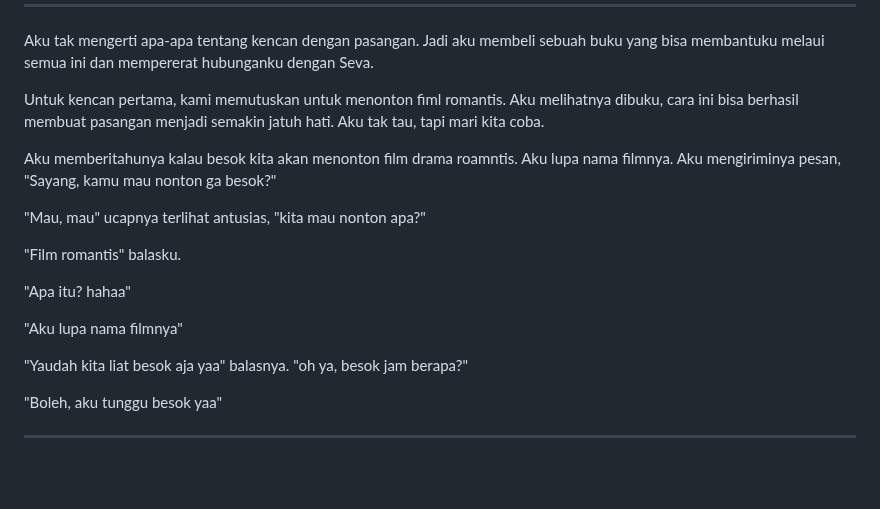
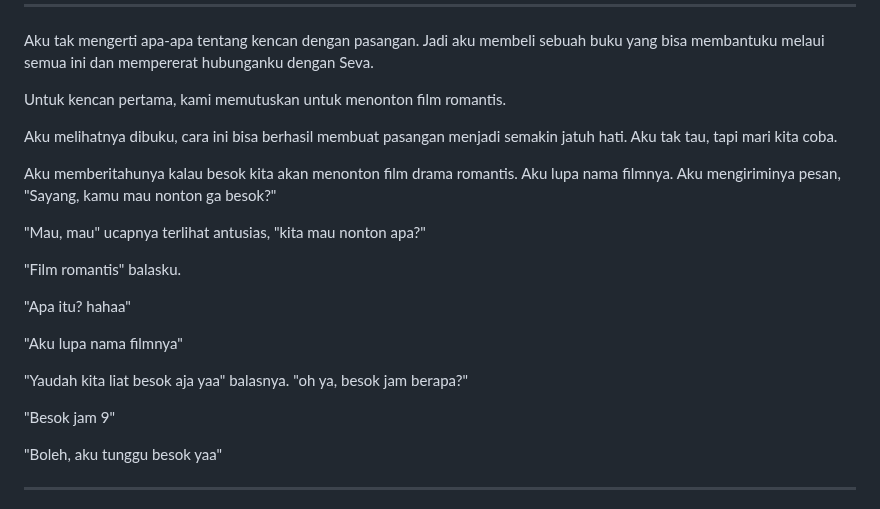
Before and after one commit to authorkejam/authornovel, a Markdown page: Short/BungaBintang/1BungaBintang.md, the part around the change. GitHub-like rendering; blank space fills up the shorter version.

```diff
--- a/Short/BungaBintang/1BungaBintang.md
+++ b/Short/BungaBintang/1BungaBintang.md
@@ -27,9 +27,11 @@ Dan dia menerimanya, "Aku mau" ucapnya tersenyum. Aku sangat bersyukur karena su
 
 Aku tak mengerti apa-apa tentang kencan dengan pasangan. Jadi aku membeli sebuah buku yang bisa membantuku melaui semua ini dan mempererat hubunganku dengan Seva.
 
-Untuk kencan pertama, kami memutuskan untuk menonton fiml romantis. Aku melihatnya dibuku, cara ini bisa berhasil membuat pasangan menjadi semakin jatuh hati. Aku tak tau, tapi mari kita coba.
+Untuk kencan pertama, kami memutuskan untuk menonton film romantis.
 
-Aku memberitahunya kalau besok kita akan menonton film drama roamntis. Aku lupa nama filmnya. Aku mengiriminya pesan, "Sayang, kamu mau nonton ga besok?"
+Aku melihatnya dibuku, cara ini bisa berhasil membuat pasangan menjadi semakin jatuh hati. Aku tak tau, tapi mari kita coba.
+
+Aku memberitahunya kalau besok kita akan menonton film drama romantis. Aku lupa nama filmnya. Aku mengiriminya pesan, "Sayang, kamu mau nonton ga besok?"
 
 "Mau, mau" ucapnya terlihat antusias, "kita mau nonton apa?"
 
@@ -41,6 +43,7 @@ Aku memberitahunya kalau besok kita akan menonton film drama roamntis. Aku lupa
 
 "Yaudah kita liat besok aja yaa" balasnya. "oh ya, besok jam berapa?"
 
+"Besok jam 9"
 
 "Boleh, aku tunggu besok yaa"
 
```
